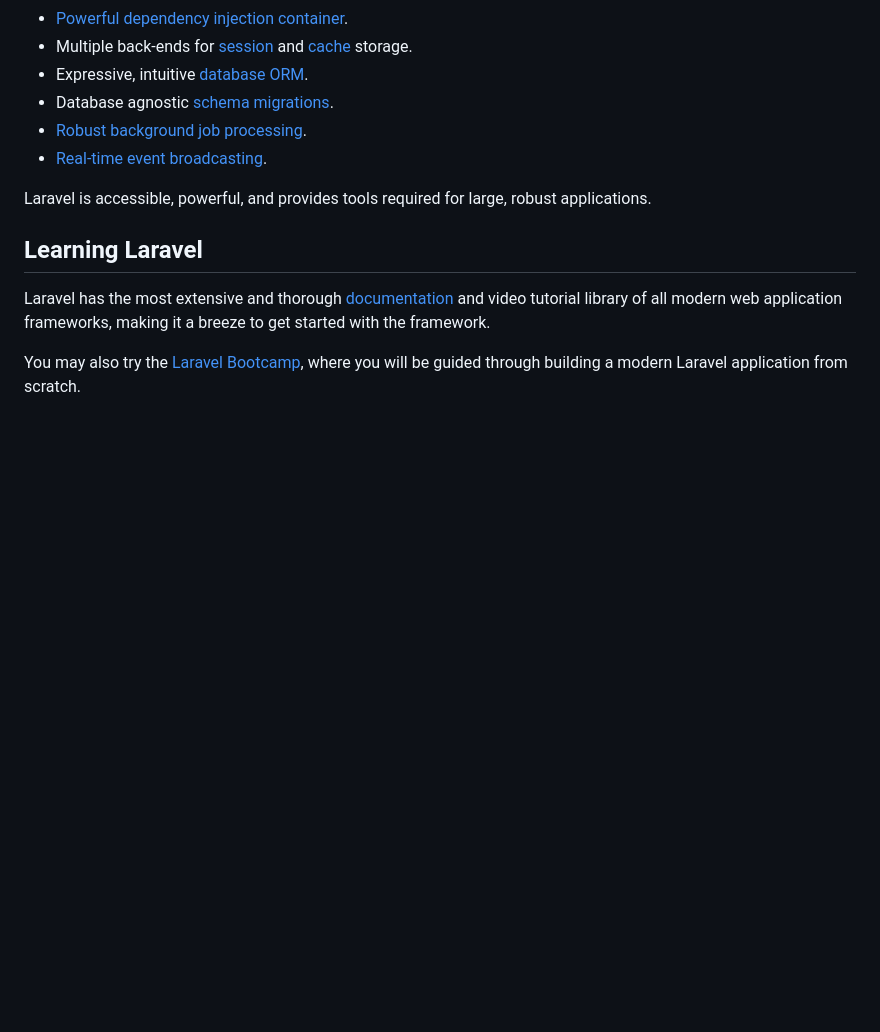
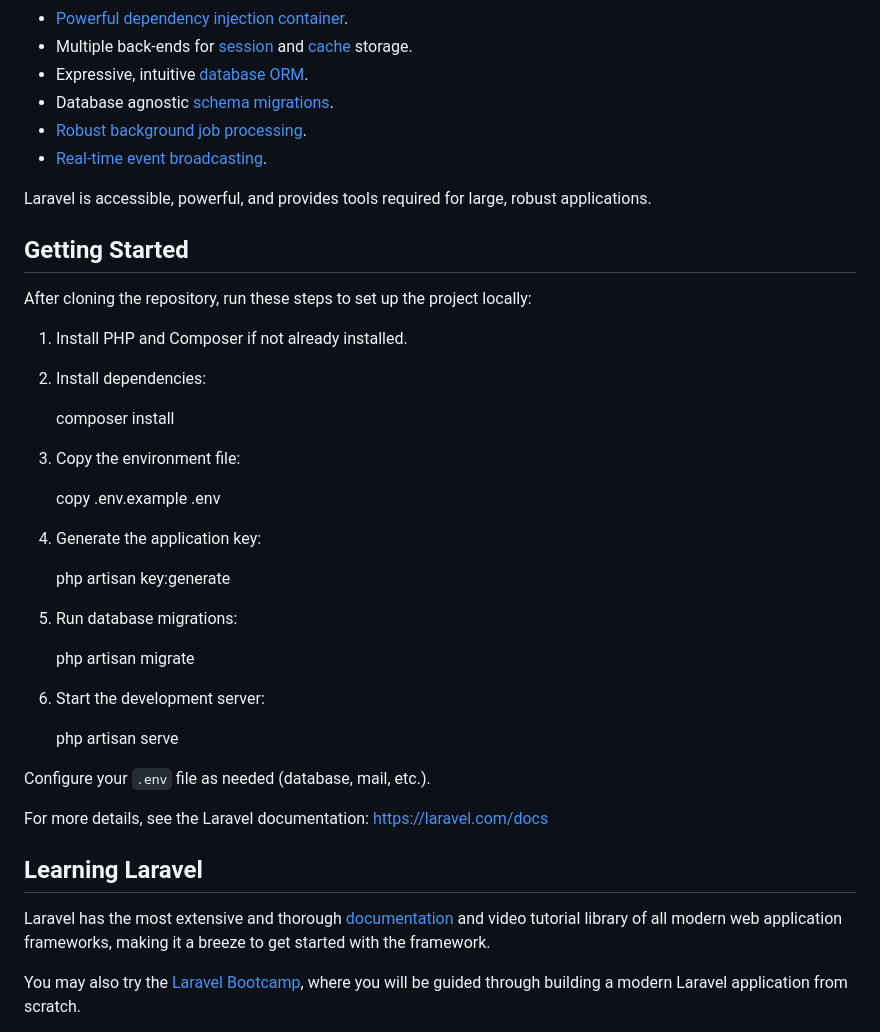
Before and after one commit to MoepiPublishing2026/staging.teketesafespace.co.za, a Markdown page: README.md, the part around the change. GitHub-like rendering; blank space fills up the shorter version.

Commit message:
Add setup instructions for new developers

```diff
--- a/README.md
+++ b/README.md
@@ -20,6 +20,35 @@ Laravel is a web application framework with expressive, elegant syntax. We belie
 - [Real-time event broadcasting](https://laravel.com/docs/broadcasting).
 
 Laravel is accessible, powerful, and provides tools required for large, robust applications.
+
+## Getting Started
+
+After cloning the repository, run these steps to set up the project locally:
+
+1. Install PHP and Composer if not already installed.
+2. Install dependencies:
+
+    composer install
+
+3. Copy the environment file:
+
+    copy .env.example .env
+
+4. Generate the application key:
+
+    php artisan key:generate
+
+5. Run database migrations:
+
+    php artisan migrate
+
+6. Start the development server:
+
+    php artisan serve
+
+Configure your `.env` file as needed (database, mail, etc.).
+
+For more details, see the Laravel documentation: https://laravel.com/docs
 
 ## Learning Laravel
 
```
